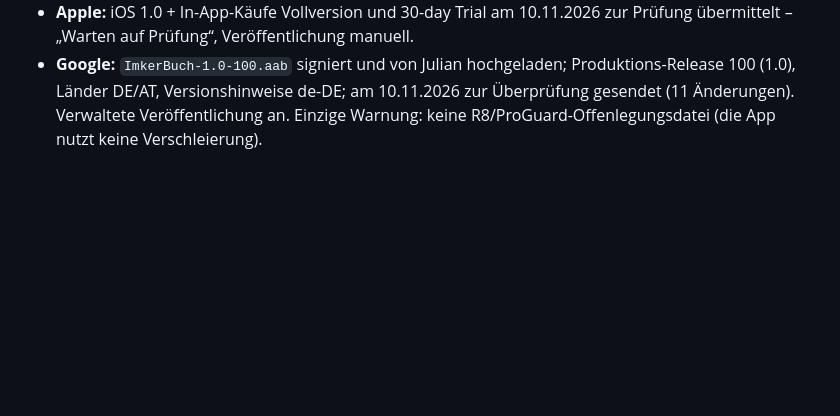
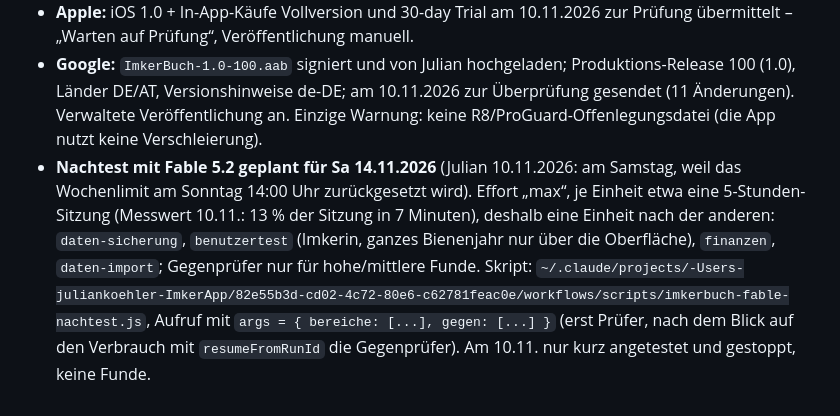
Before and after one commit to juliankhler-web/imkerbuch, a Markdown page: docs/PRUEFUNG-FINAL-2026-11-09.md, the part around the change. Rendered like a GitHub page; blank space fills up the shorter version.

Commit message:
Prüfbericht: Nachtest mit Fable 5.2 für Samstag 14.11.2026 geplant (Einheiten, Skript, Verbrauchs-Messwert)
Co-Authored-By: Claude Fable 5.2 <noreply@anthropic.com>

```diff
--- a/docs/PRUEFUNG-FINAL-2026-11-09.md
+++ b/docs/PRUEFUNG-FINAL-2026-11-09.md
@@ -110,3 +110,4 @@ Prüfung (wf_8968bc64-a00): 35 bestätigte Funde (1 hoch), sofort an Julian geme
 - Version 1.00 (Commit aba2205), iOS-Bau 1.0 (100) per `xcodebuild archive/exportArchive` hochgeladen, Prüferhinweis ohne „breeding“, Testkauf über TestFlight (Gruppe „Julian intern“) laut Julian erfolgreich.
 - **Apple:** iOS 1.0 + In-App-Käufe Vollversion und 30-day Trial am 10.11.2026 zur Prüfung übermittelt – „Warten auf Prüfung“, Veröffentlichung manuell.
 - **Google:** `ImkerBuch-1.0-100.aab` signiert und von Julian hochgeladen; Produktions-Release 100 (1.0), Länder DE/AT, Versionshinweise de-DE; am 10.11.2026 zur Überprüfung gesendet (11 Änderungen). Verwaltete Veröffentlichung an. Einzige Warnung: keine R8/ProGuard-Offenlegungsdatei (die App nutzt keine Verschleierung).
+- **Nachtest mit Fable 5.2 geplant für Sa 14.11.2026** (Julian 10.11.2026: am Samstag, weil das Wochenlimit am Sonntag 14:00 Uhr zurückgesetzt wird). Effort „max“, je Einheit etwa eine 5-Stunden-Sitzung (Messwert 10.11.: 13 % der Sitzung in 7 Minuten), deshalb eine Einheit nach der anderen: `daten-sicherung`, `benutzertest` (Imkerin, ganzes Bienenjahr nur über die Oberfläche), `finanzen`, `daten-import`; Gegenprüfer nur für hohe/mittlere Funde. Skript: `~/.claude/projects/-Users-juliankoehler-ImkerApp/82e55b3d-cd02-4c72-80e6-c62781feac0e/workflows/scripts/imkerbuch-fable-nachtest.js`, Aufruf mit `args = { bereiche: [...], gegen: [...] }` (erst Prüfer, nach dem Blick auf den Verbrauch mit `resumeFromRunId` die Gegenprüfer). Am 10.11. nur kurz angetestet und gestoppt, keine Funde.
```
